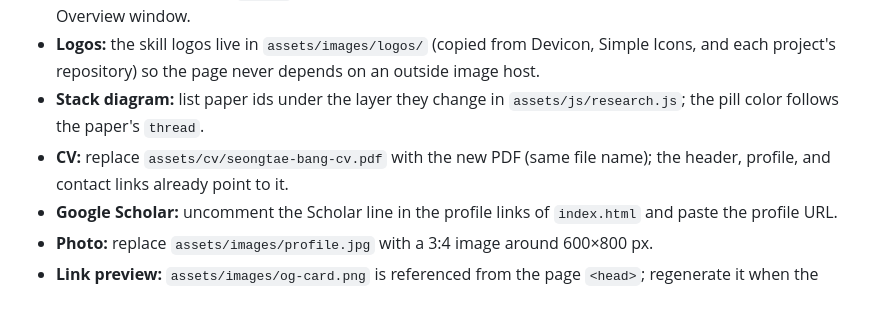
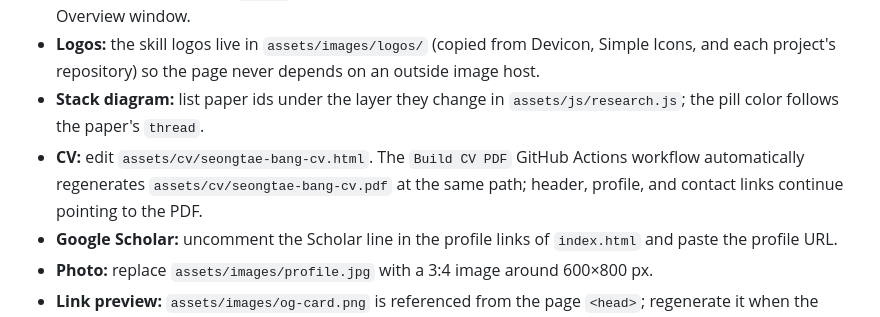
Before and after one commit to st-bang97/st-bang97.github.io, a Markdown page: README.md, the part around the change. Rendered like a GitHub page.

Commit message:
Document source-driven public CV updates

```diff
--- a/README.md
+++ b/README.md
@@ -46,7 +46,7 @@ Edit the profile text, Research Focus, News, Technical skills, and Education dir
 - **Citations:** each paper's `bibtex` entry is shown by its "Cite" button on the publications page and in the Overview window.
 - **Logos:** the skill logos live in `assets/images/logos/` (copied from Devicon, Simple Icons, and each project's repository) so the page never depends on an outside image host.
 - **Stack diagram:** list paper ids under the layer they change in `assets/js/research.js`; the pill color follows the paper's `thread`.
-- **CV:** replace `assets/cv/seongtae-bang-cv.pdf` with the new PDF (same file name); the header, profile, and contact links already point to it.
+- **CV:** edit `assets/cv/seongtae-bang-cv.html`. The `Build CV PDF` GitHub Actions workflow automatically regenerates `assets/cv/seongtae-bang-cv.pdf` at the same path; header, profile, and contact links continue pointing to the PDF.
 - **Google Scholar:** uncomment the Scholar line in the profile links of `index.html` and paste the profile URL.
 - **Photo:** replace `assets/images/profile.jpg` with a 3:4 image around 600×800 px.
 - **Link preview:** `assets/images/og-card.png` is referenced from the page `<head>`; regenerate it when the headline papers change.
```
